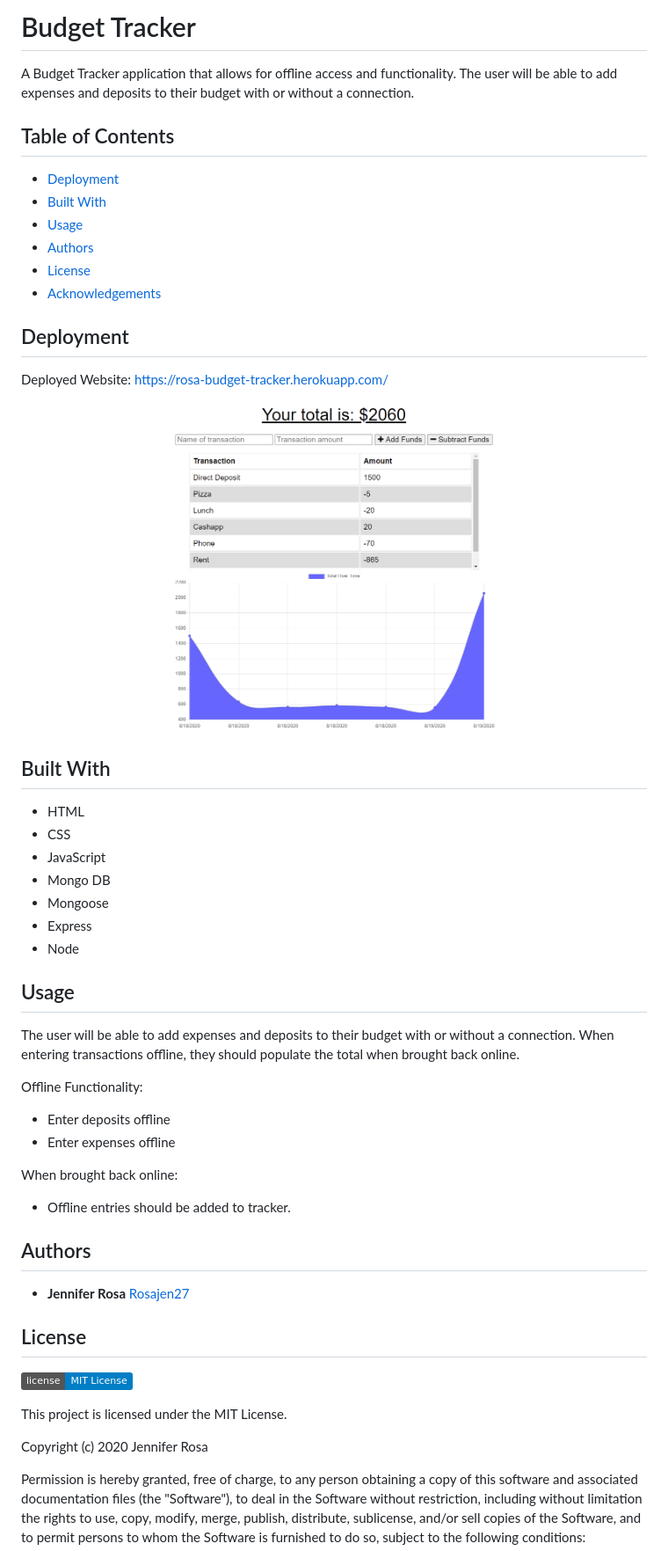
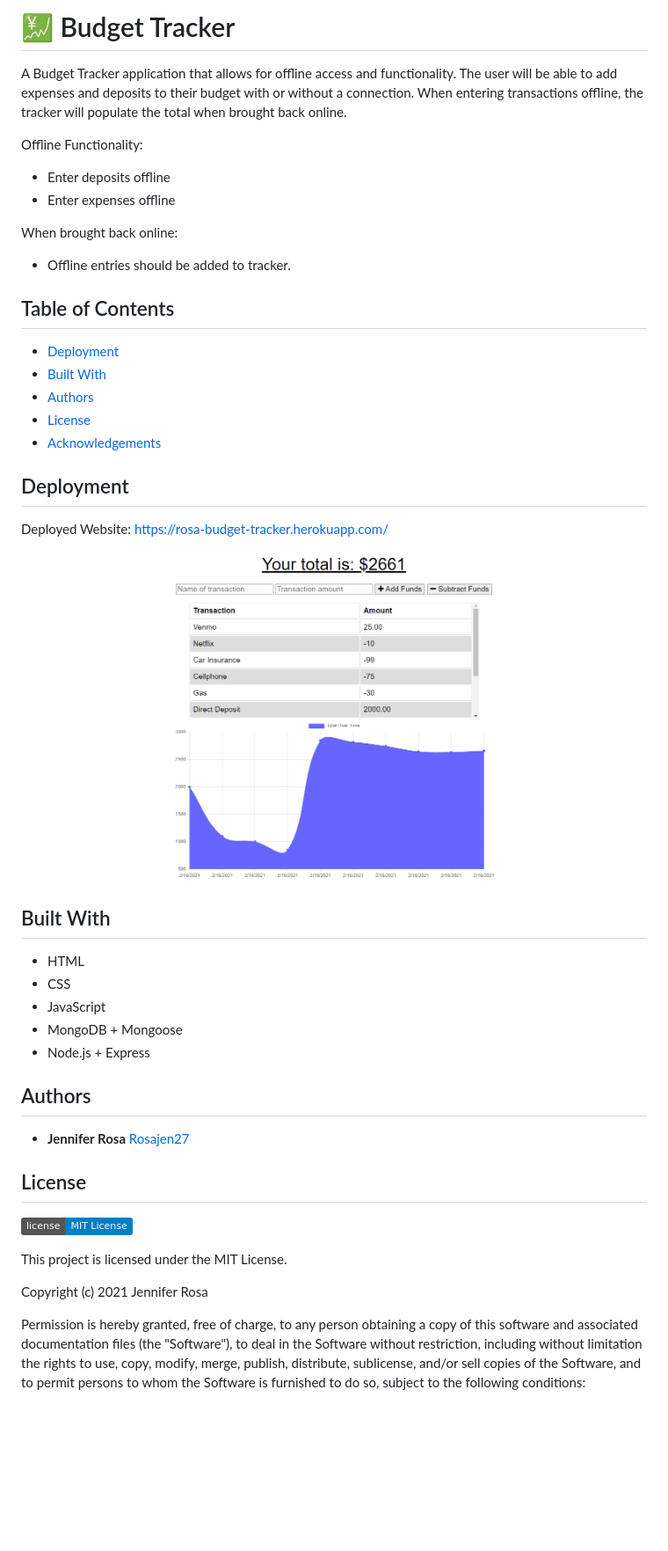
Before and after one commit to rosajen27/budget-tracker, a Markdown page: README.md, the part around the change. Shown: that part at 88% size. Drawn GitHub-style; pictures changed too: public/budget-tracker.png; badges without logos; blank space fills up the shorter version.

Commit message:
update README and package-lock

```diff
--- a/README.md
+++ b/README.md
@@ -1,12 +1,20 @@
-# Budget Tracker
+# 💹 Budget Tracker
 
-A Budget Tracker application that allows for offline access and functionality. The user will be able to add expenses and deposits to their budget with or without a connection.
+A Budget Tracker application that allows for offline access and functionality. The user will be able to add expenses and deposits to their budget with or without a connection. When entering transactions offline, the tracker will populate the total when brought back online.
+
+Offline Functionality:
+
+* Enter deposits offline
+* Enter expenses offline
+
+When brought back online:
+
+* Offline entries should be added to tracker.
 
 
 ## Table of Contents
 * [Deployment](#deployment)
 * [Built With](#built-with)
-* [Usage](#usage)
 * [Authors](#authors)
 * [License](#license)
 * [Acknowledgements](#acknowledgement)
@@ -24,24 +32,9 @@ Deployed Website: https://rosa-budget-tracker.herokuapp.com/
 * HTML
 * CSS
 * JavaScript
-* Mongo DB
-* Mongoose
-* Express
-* Node
+* MongoDB + Mongoose
+* Node.js + Express
 
-
-## Usage
-
-The user will be able to add expenses and deposits to their budget with or without a connection. When entering transactions offline, they should populate the total when brought back online.
-
-Offline Functionality:
-
-* Enter deposits offline
-* Enter expenses offline
-
-When brought back online:
-
-* Offline entries should be added to tracker.
 
 ## Authors
 
@@ -55,7 +48,7 @@ When brought back online:
 
 This project is licensed under the MIT License.
 
-Copyright (c) 2020 Jennifer Rosa
+Copyright (c) 2021 Jennifer Rosa
 
 Permission is hereby granted, free of charge, to any person obtaining a copy
 of this software and associated documentation files (the "Software"), to deal
```
Also changed, not shown: 1 other file.
